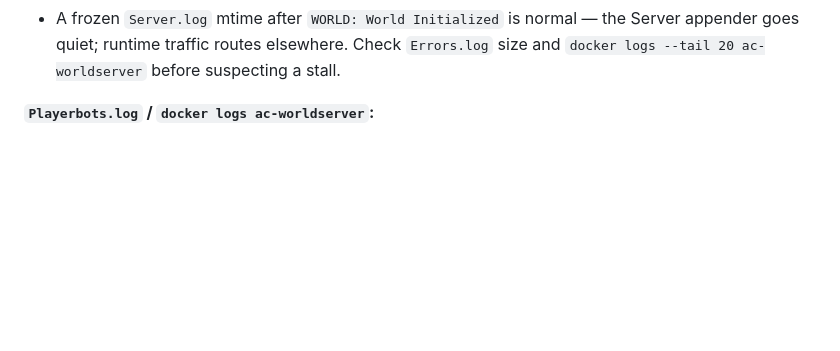
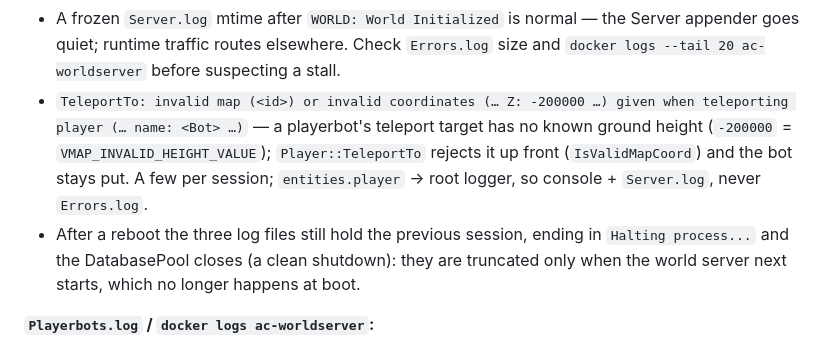
Before and after one commit to ziwdon/wow-server-sp, a Markdown page: CLAUDE.md, the part around the change. Drawn GitHub-style; blank space fills up the shorter version.

Commit message:
docs: TeleportTo Z -200000 bot lines and post-reboot stale logs are benign
Co-Authored-By: Claude Opus 5.5 <noreply@anthropic.com>
Claude-Session: https://claude.ai/code/session_01URJtVE71CTx14vvJJTANVe

```diff
--- a/CLAUDE.md
+++ b/CLAUDE.md
@@ -253,6 +253,8 @@ These appear in a healthy install — don't chase them as bugs. The canonical "i
 - `>> The file 'YYYY_MM_DD_NN.sql' was applied … but is missing in your update directory now!` — high-volume (~2500+/boot) DBUpdater message for every applied SQL file absent from `data/sql/archive/db_<name>/`. Each DB still ends `>> <Name> database is up-to-date!` — informational. (Upstream fix is shipping populated `archive/db_*` dirs; this build doesn't.)
 - **Not benign, despite landing only in `Server.log`:** `Missing property …` (stale `.conf` or unmapped key) and `… built with generator …` (mmaps built by a different generator version than the core expects — no pathfinding; `Errors.log` stays empty). Verifier Check 25 catches both for the current boot.
 - A frozen `Server.log` mtime after `WORLD: World Initialized` is normal — the Server appender goes quiet; runtime traffic routes elsewhere. Check `Errors.log` size and `docker logs --tail 20 ac-worldserver` before suspecting a stall.
+- `TeleportTo: invalid map (<id>) or invalid coordinates (… Z: -200000 …) given when teleporting player (… name: <Bot> …)` — a playerbot's teleport target has no known ground height (`-200000` = `VMAP_INVALID_HEIGHT_VALUE`); `Player::TeleportTo` rejects it up front (`IsValidMapCoord`) and the bot stays put. A few per session; `entities.player` → root logger, so console + `Server.log`, never `Errors.log`.
+- After a reboot the three log files still hold the previous session, ending in `Halting process...` and the DatabasePool closes (a clean shutdown): they are truncated only when the world server next starts, which no longer happens at boot.
 
 **`Playerbots.log` / `docker logs ac-worldserver`:**
 - `<Bot> A:<action> - FAILED` (e.g. `A:follow`, `A:add gathering loot`, `A:reset botAI`) and `Can cast spell failed. No spellid. - spellid: 0, bot name: <Bot>` — the module logs every inapplicable action-tick (retry/inapplicability traces). High volume is normal; not errors.
```
Also changed, not shown: 1 other file.
